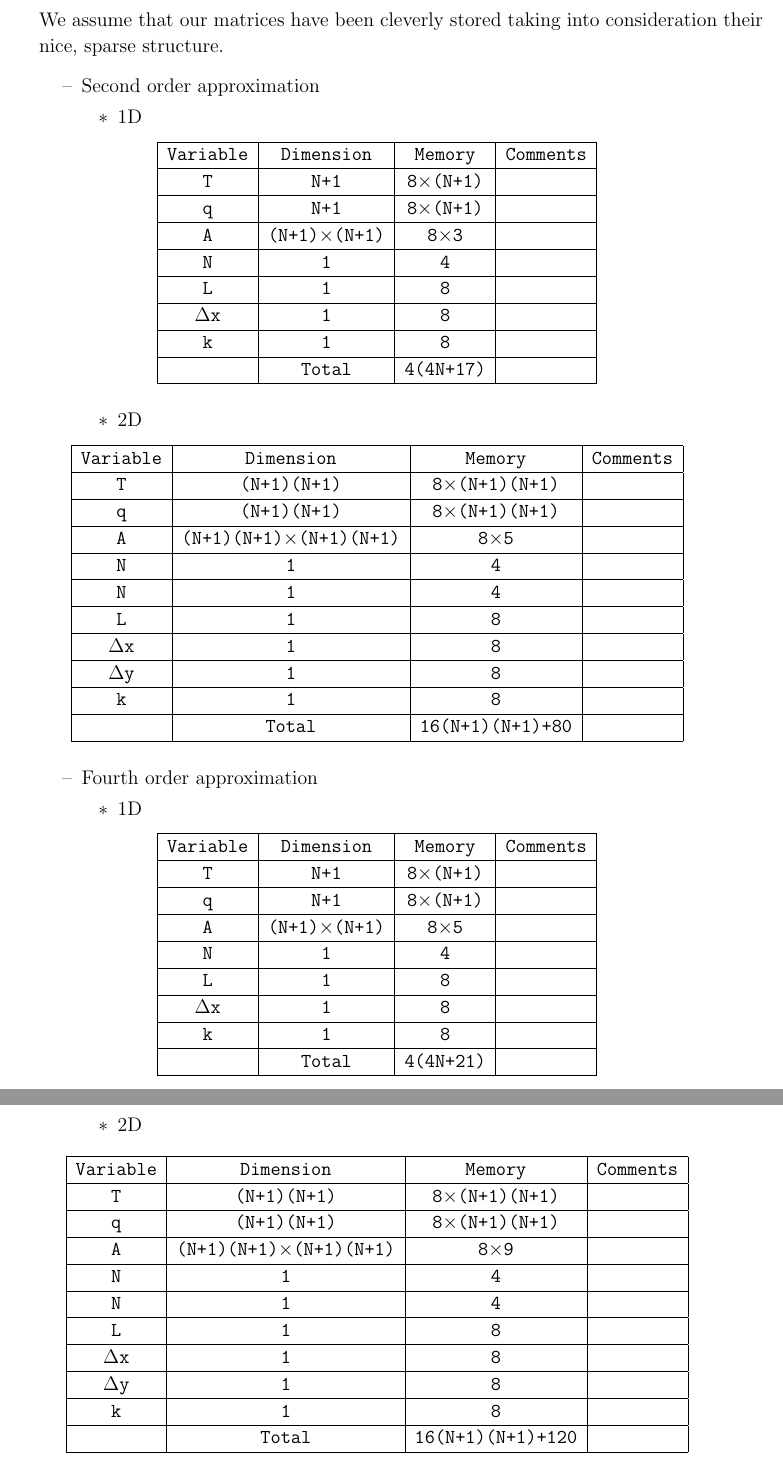
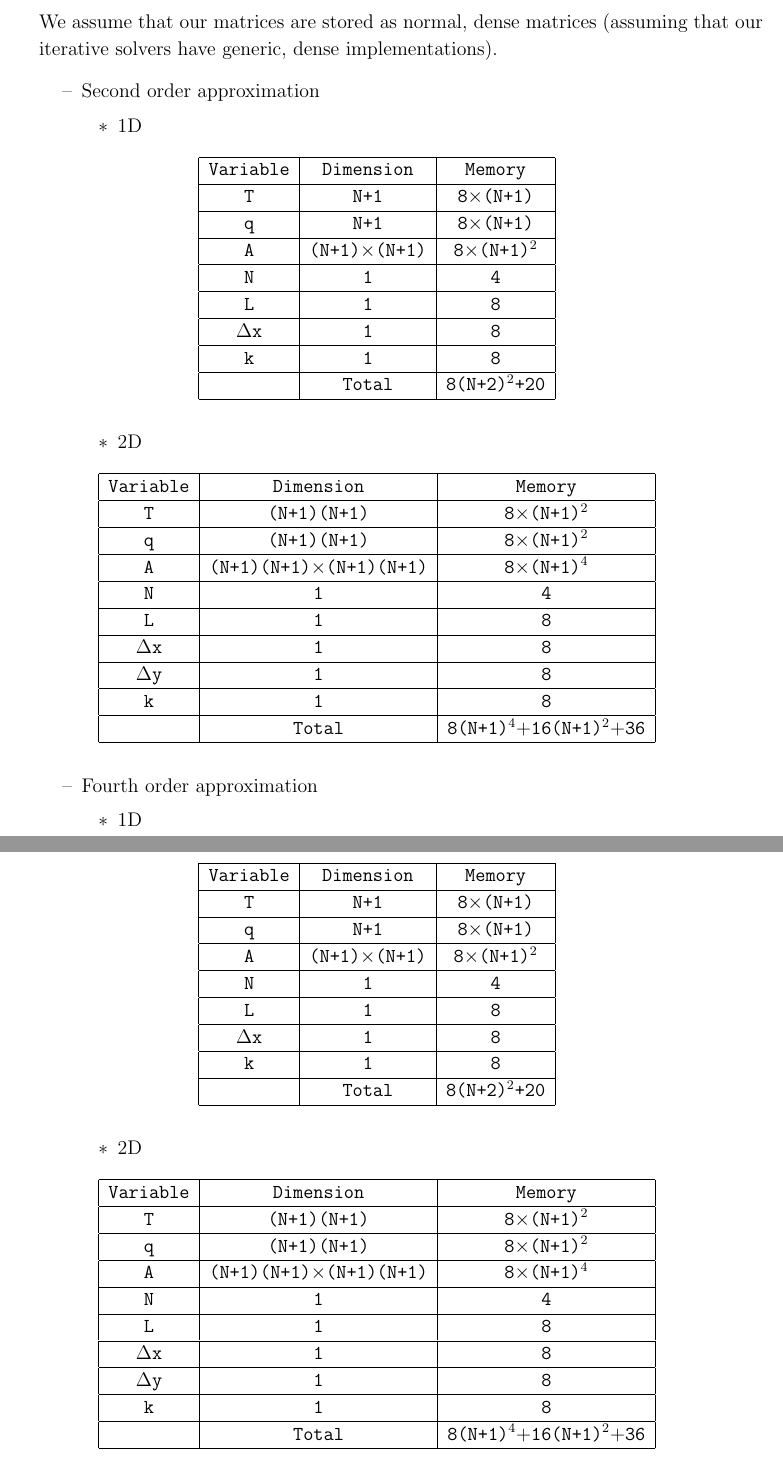
Before and after one commit to Shreyas911/OOP_Laplacian_2D_solver, a LaTeX problem sheet (hw04/4.tex): two parts of pages 13 and 14 of 14, joined at a grey line, cut at the place of the change. Compiled offline with pdfLaTeX.

Commit message:
Memory requirements are for dense matrixsolvers.

```diff
--- a/hw04/4.tex
+++ b/hw04/4.tex
@@ -665,32 +667,32 @@ So we can imagine how the matrix is going to look: the terms of second derivativ
         \end{enumerate}
     \item \textbf{Estimate of memory requirements}
 
-    We assume that our matrices have been cleverly stored taking into consideration their nice, sparse structure.
+    We assume that our matrices are stored as normal, dense matrices (assuming that our iterative solvers have generic, dense implementations).
     \begin{itemize}
         \item Second order approximation
         \begin{itemize}
             \item 1D
             \begin{table}[H] % Raw data.
             \centering{
-            \begin{tabular}{|c|c|c|c|}
+            \begin{tabular}{|c|c|c|}
             \hline
-            \texttt{Variable} & \texttt{Dimension} & \texttt{Memory} & \texttt{Comments}\\
+            \texttt{Variable} & \texttt{Dimension} & \texttt{Memory}\\
             \hline
-            \texttt{T}&\texttt{N+1}&\texttt{8}$\times$\texttt{(N+1)}&\\
+            \texttt{T}&\texttt{N+1}&\texttt{8}$\times$\texttt{(N+1)}\\
             \hline
-            \texttt{q}&\texttt{N+1}&\texttt{8}$\times$\texttt{(N+1)}&\\
+            \texttt{q}&\texttt{N+1}&\texttt{8}$\times$\texttt{(N+1)}\\
             \hline
-            \texttt{A}&\texttt{(N+1)}$\times$\texttt{(N+1)}&\texttt{8}$\times$\texttt{3}&\\
+            \texttt{A}&\texttt{(N+1)}$\times$\texttt{(N+1)}&\texttt{8}$\times$\texttt{(N+1)}$^2$\\
             \hline
-            \texttt{N}&\texttt{1}&\texttt{4}&\\
+            \texttt{N}&\texttt{1}&\texttt{4}\\
             \hline
-            \texttt{L}&\texttt{1}&\texttt{8}&\\
+            \texttt{L}&\texttt{1}&\texttt{8}\\
             \hline
-            $\Delta$\texttt{x}&\texttt{1}&\texttt{8}&\\
+            $\Delta$\texttt{x}&\texttt{1}&\texttt{8}\\
             \hline
-            \texttt{k}&\texttt{1}&\texttt{8}&\\
+            \texttt{k}&\texttt{1}&\texttt{8}\\
             \hline
-            &\texttt{Total} &\texttt{4(4N+17)}&\\
+            &\texttt{Total} &\texttt{8(N+2)}$^2$\texttt{+20}\\
             \hline
             \end{tabular}}\\
             \end{table}
@@ -698,29 +700,27 @@ So we can imagine how the matrix is going to look: the terms of second derivativ
 
             \begin{table}[H] % Raw data.
             \centering{
-            \begin{tabular}{|c|c|c|c|}
+            \begin{tabular}{|c|c|c|}
             \hline
-            \texttt{Variable} & \texttt{Dimension} & \texttt{Memory} & \texttt{Comments}\\
+            \texttt{Variable} & \texttt{Dimension} & \texttt{Memory}\\
             \hline
-            \texttt{T}&\texttt{(N+1)}\texttt{(N+1)}&\texttt{8}$\times$\texttt{(N+1)}\texttt{(N+1)}&\\
+            \texttt{T}&\texttt{(N+1)}\texttt{(N+1)}&\texttt{8}$\times$\texttt{(N+1)}$^2$\\
             \hline
-            \texttt{q}&\texttt{(N+1)}\texttt{(N+1)}&\texttt{8}$\times$\texttt{(N+1)}\texttt{(N+1)}&\\
+            \texttt{q}&\texttt{(N+1)}\texttt{(N+1)}&\texttt{8}$\times$\texttt{(N+1)}$^2$\\
             \hline
-            \texttt{A}&\texttt{(N+1)}\texttt{(N+1)}$\times$\texttt{(N+1)}\texttt{(N+1)}&\texttt{8}$\times$\texttt{5}&\\
+            \texttt{A}&\texttt{(N+1)}\texttt{(N+1)}$\times$\texttt{(N+1)}\texttt{(N+1)}&\texttt{8}$\times$\texttt{(N+1)}$^4$\\
             \hline
-            \texttt{N}&\texttt{1}&\texttt{4}&\\
+            \texttt{N}&\texttt{1}&\texttt{4}\\
             \hline
-            \texttt{N}&\texttt{1}&\texttt{4}&\\
+            \texttt{L}&\texttt{1}&\texttt{8}\\
             \hline
-            \texttt{L}&\texttt{1}&\texttt{8}&\\
+            $\Delta$\texttt{x}&\texttt{1}&\texttt{8}\\
             \hline
-            $\Delta$\texttt{x}&\texttt{1}&\texttt{8}&\\
+            $\Delta$\texttt{y}&\texttt{1}&\texttt{8}\\
             \hline
-            $\Delta$\texttt{y}&\texttt{1}&\texttt{8}&\\
+            \texttt{k}&\texttt{1}&\texttt{8}\\
             \hline
-            \texttt{k}&\texttt{1}&\texttt{8}&\\
-            \hline
-            &\texttt{Total} &\texttt{16(N+1)(N+1)+80}&\\
+            &\texttt{Total} &\texttt{8}\texttt{(N+1)}$^4$+\texttt{16}\texttt{(N+1)}$^2$+\texttt{36}\\
             \hline
             \end{tabular}}\\
             \end{table}
@@ -729,28 +729,27 @@ So we can imagine how the matrix is going to look: the terms of second derivativ
         \item Fourth order approximation
         \begin{itemize}
             \item 1D
-
             \begin{table}[H] % Raw data.
             \centering{
-            \begin{tabular}{|c|c|c|c|}
+            \begin{tabular}{|c|c|c|}
             \hline
-            \texttt{Variable} & \texttt{Dimension} & \texttt{Memory} & \texttt{Comments}\\
+            \texttt{Variable} & \texttt{Dimension} & \texttt{Memory}\\
             \hline
-            \texttt{T}&\texttt{N+1}&\texttt{8}$\times$\texttt{(N+1)}&\\
+            \texttt{T}&\texttt{N+1}&\texttt{8}$\times$\texttt{(N+1)}\\
             \hline
-            \texttt{q}&\texttt{N+1}&\texttt{8}$\times$\texttt{(N+1)}&\\
+            \texttt{q}&\texttt{N+1}&\texttt{8}$\times$\texttt{(N+1)}\\
             \hline
-            \texttt{A}&\texttt{(N+1)}$\times$\texttt{(N+1)}&\texttt{8}$\times$\texttt{5}&\\
+            \texttt{A}&\texttt{(N+1)}$\times$\texttt{(N+1)}&\texttt{8}$\times$\texttt{(N+1)}$^2$\\
             \hline
-            \texttt{N}&\texttt{1}&\texttt{4}&\\
+            \texttt{N}&\texttt{1}&\texttt{4}\\
             \hline
-            \texttt{L}&\texttt{1}&\texttt{8}&\\
+            \texttt{L}&\texttt{1}&\texttt{8}\\
             \hline
-            $\Delta$\texttt{x}&\texttt{1}&\texttt{8}&\\
+            $\Delta$\texttt{x}&\texttt{1}&\texttt{8}\\
             \hline
-            \texttt{k}&\texttt{1}&\texttt{8}&\\
+            \texttt{k}&\texttt{1}&\texttt{8}\\
             \hline
-            &\texttt{Total} &\texttt{4(4N+21)}&\\
+            &\texttt{Total} &\texttt{8(N+2)}$^2$\texttt{+20}\\
             \hline
             \end{tabular}}\\
             \end{table}
@@ -758,31 +757,28 @@ So we can imagine how the matrix is going to look: the terms of second derivativ
 
             \begin{table}[H] % Raw data.
             \centering{
-            \begin{tabular}{|c|c|c|c|}
+            \begin{tabular}{|c|c|c|}
             \hline
-            \texttt{Variable} & \texttt{Dimension} & \texttt{Memory} & \texttt{Comments}\\
+            \texttt{Variable} & \texttt{Dimension} & \texttt{Memory}\\
             \hline
-            \texttt{T}&\texttt{(N+1)}\texttt{(N+1)}&\texttt{8}$\times$\texttt{(N+1)}\texttt{(N+1)}&\\
+            \texttt{T}&\texttt{(N+1)}\texttt{(N+1)}&\texttt{8}$\times$\texttt{(N+1)}$^2$\\
             \hline
-            \texttt{q}&\texttt{(N+1)}\texttt{(N+1)}&\texttt{8}$\times$\texttt{(N+1)}\texttt{(N+1)}&\\
+            \texttt{q}&\texttt{(N+1)}\texttt{(N+1)}&\texttt{8}$\times$\texttt{(N+1)}$^2$\\
             \hline
-            \texttt{A}&\texttt{(N+1)}\texttt{(N+1)}$\times$\texttt{(N+1)}\texttt{(N+1)}&\texttt{8}$\times$\texttt{9}&\\
+            \texttt{A}&\texttt{(N+1)}\texttt{(N+1)}$\times$\texttt{(N+1)}\texttt{(N+1)}&\texttt{8}$\times$\texttt{(N+1)}$^4$\\
             \hline
-            \texttt{N}&\texttt{1}&\texttt{4}&\\
+            \texttt{N}&\texttt{1}&\texttt{4}\\
             \hline
-            \texttt{N}&\texttt{1}&\texttt{4}&\\
+            \texttt{L}&\texttt{1}&\texttt{8}\\
             \hline
-            \texttt{L}&\texttt{1}&\texttt{8}&\\
+            $\Delta$\texttt{x}&\texttt{1}&\texttt{8}\\
             \hline
-            $\Delta$\texttt{x}&\texttt{1}&\texttt{8}&\\
+            $\Delta$\texttt{y}&\texttt{1}&\texttt{8}\\
             \hline
-            $\Delta$\texttt{y}&\texttt{1}&\texttt{8}&\\
+            \texttt{k}&\texttt{1}&\texttt{8}\\
             \hline
-            \texttt{k}&\texttt{1}&\texttt{8}&\\
+            &\texttt{Total} &\texttt{8}\texttt{(N+1)}$^4$+\texttt{16}\texttt{(N+1)}$^2$+\texttt{36}\\
             \hline
-            &\texttt{Total} &\texttt{16(N+1)(N+1)+120}&\\
-            \hline
-
             \end{tabular}}\\
             \end{table}
         \end{itemize}
```
Also changed, not shown: hw04/4.pdf, hw04/4.tex (2 more changed lines).
